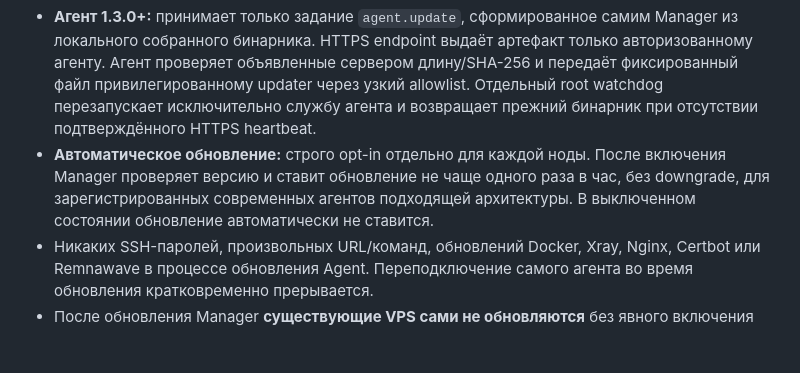
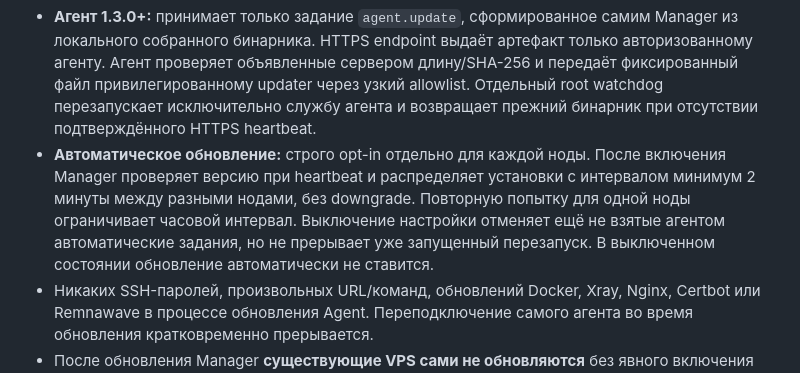
Before and after one commit to chapaayy/Manager, a Markdown page: README.md, the part around the change. GitHub-like rendering; blank space fills up the shorter version.

Commit message:
docs(agent): explain automatic update staggering and cancellation semantics

```diff
--- a/README.md
+++ b/README.md
@@ -37,7 +37,7 @@
 
 - **Старый агент (например 1.2.0):** первый переход к механизму обновлений требует однократного SSH-пароля root и подтверждения пользователя. Ключ хоста сверяется со сохранённым fingerprint; токен агента и `/etc/node-manager/agent.env` не меняются. Перед обновлением сохраняются локальные копии бинарника/helper; после запуска нужно дождаться успешного HTTPS heartbeat новой версии, иначе обновление откатывается.
 - **Агент 1.3.0+:** принимает только задание `agent.update`, сформированное самим Manager из локального собранного бинарника. HTTPS endpoint выдаёт артефакт только авторизованному агенту. Агент проверяет объявленные сервером длину/SHA-256 и передаёт фиксированный файл привилегированному updater через узкий allowlist. Отдельный root watchdog перезапускает исключительно службу агента и возвращает прежний бинарник при отсутствии подтверждённого HTTPS heartbeat.
-- **Автоматическое обновление:** строго opt-in отдельно для каждой ноды. После включения Manager проверяет версию и ставит обновление не чаще одного раза в час, без downgrade, для зарегистрированных современных агентов подходящей архитектуры. В выключенном состоянии обновление автоматически не ставится.
+- **Автоматическое обновление:** строго opt-in отдельно для каждой ноды. После включения Manager проверяет версию при heartbeat и распределяет установки с интервалом минимум 2 минуты между разными нодами, без downgrade. Повторную попытку для одной ноды ограничивает часовой интервал. Выключение настройки отменяет ещё не взятые агентом автоматические задания, но не прерывает уже запущенный перезапуск. В выключенном состоянии обновление автоматически не ставится.
 - Никаких SSH-паролей, произвольных URL/команд, обновлений Docker, Xray, Nginx, Certbot или Remnawave в процессе обновления Agent. Переподключение самого агента во время обновления кратковременно прерывается.
 - После обновления Manager **существующие VPS сами не обновляются** без явного включения автообновления и (для устаревших агентов) первоначальной SSH-миграции.
 
```
